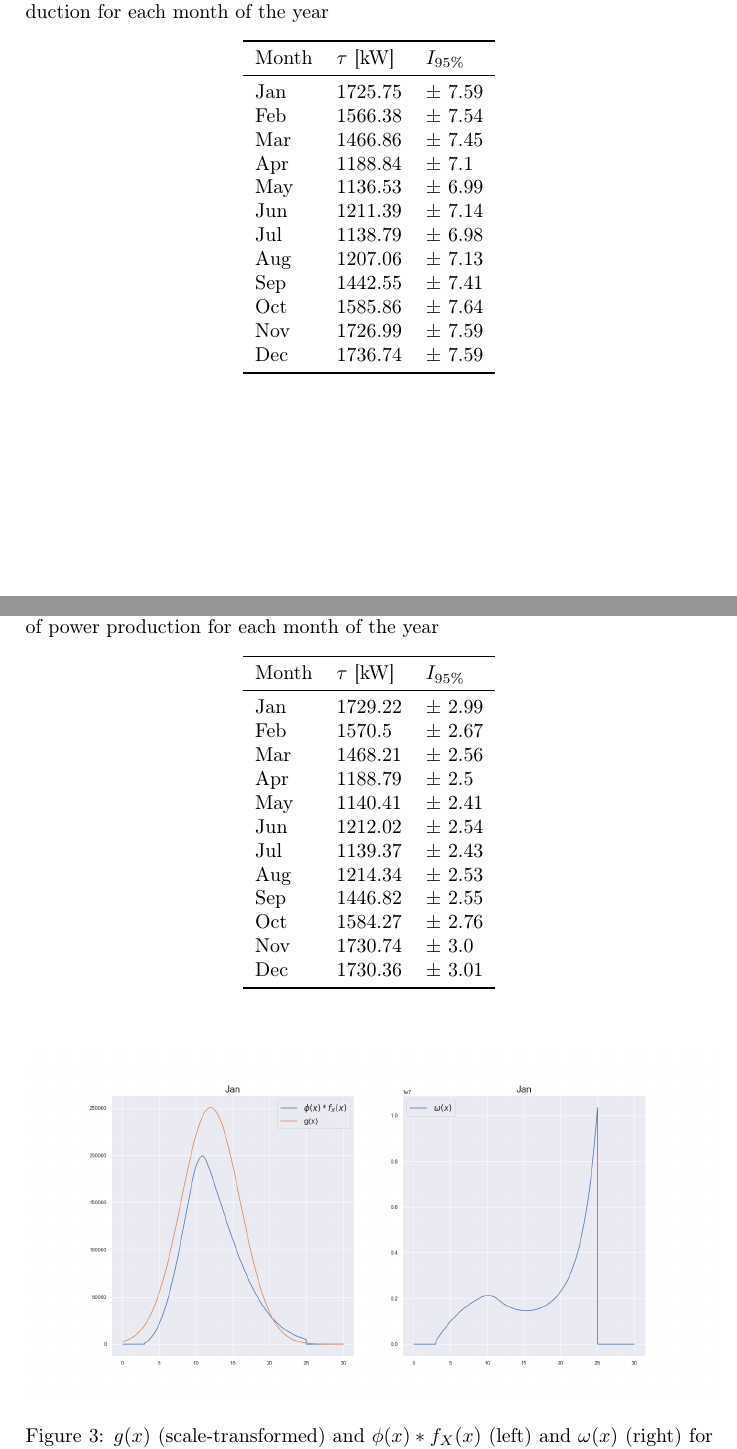
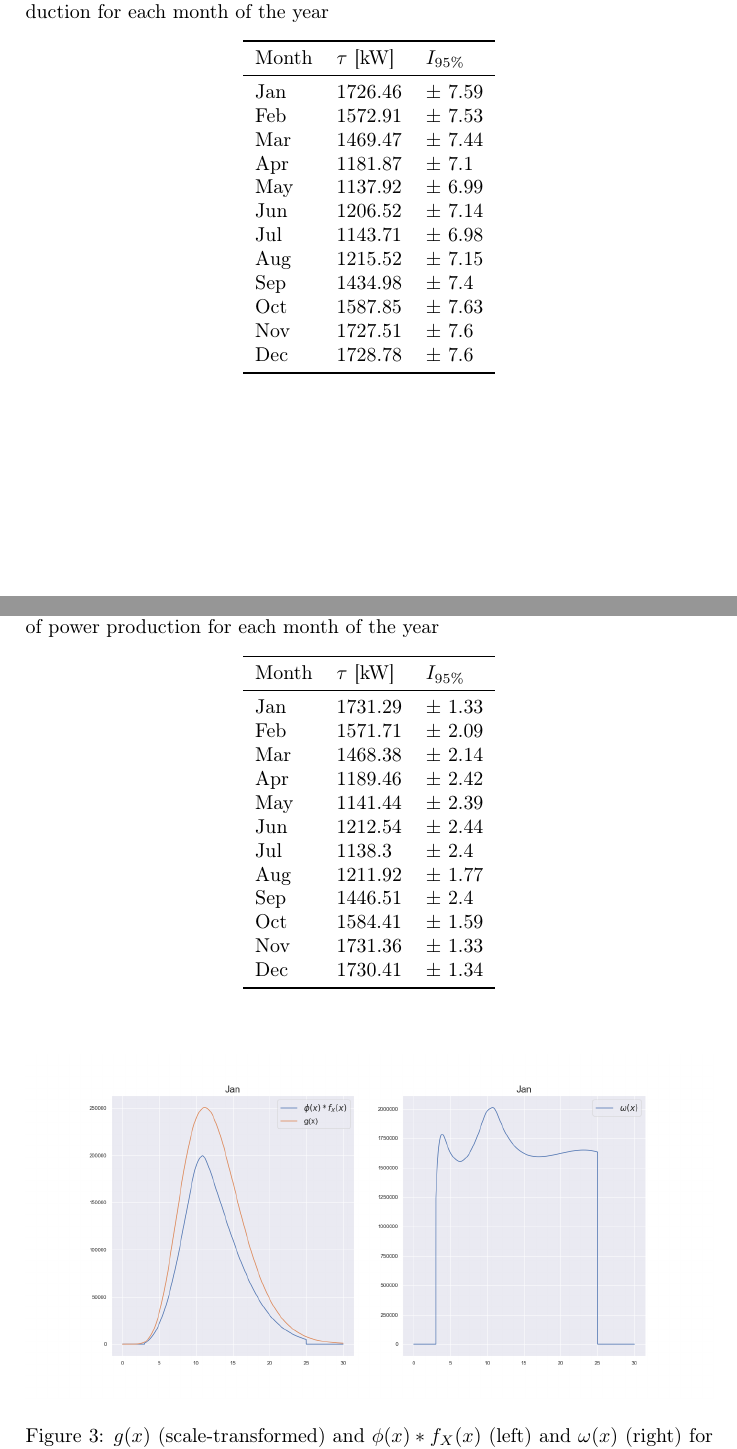
Before and after one commit to sleipner42/LP32020, a LaTeX document (monte-carlo/HA 1/ha1.tex, which reads monte-carlo/HA 1/tables/ISMC.tex, monte-carlo/HA 1/tables/crudeMC.tex): two parts of pages 3 and 6 of 14, joined at a grey line, cut so that both start at the same text. Compiled offline with pdfLaTeX.

Commit message:
Bytt g till gamma i importance sampling

```diff
--- a/monte-carlo/HA 1/tables/ISMC.tex
+++ b/monte-carlo/HA 1/tables/ISMC.tex
@@ -2,17 +2,17 @@
 \toprule
 Month & $\tau$ [kW] &   $I_{95\%}$ \\
 \midrule
-  Jan &     1729.22 &   $\pm$ 2.99 \\
-  Feb &      1570.5 &   $\pm$ 2.67 \\
-  Mar &     1468.21 &   $\pm$ 2.56 \\
-  Apr &     1188.79 &    $\pm$ 2.5 \\
-  May &     1140.41 &   $\pm$ 2.41 \\
-  Jun &     1212.02 &   $\pm$ 2.54 \\
-  Jul &     1139.37 &   $\pm$ 2.43 \\
-  Aug &     1214.34 &   $\pm$ 2.53 \\
-  Sep &     1446.82 &   $\pm$ 2.55 \\
-  Oct &     1584.27 &   $\pm$ 2.76 \\
-  Nov &     1730.74 &    $\pm$ 3.0 \\
-  Dec &     1730.36 &   $\pm$ 3.01 \\
+  Jan &     1731.29 &   $\pm$ 1.33 \\
+  Feb &     1571.71 &   $\pm$ 2.09 \\
+  Mar &     1468.38 &   $\pm$ 2.14 \\
+  Apr &     1189.46 &   $\pm$ 2.42 \\
+  May &     1141.44 &   $\pm$ 2.39 \\
+  Jun &     1212.54 &   $\pm$ 2.44 \\
+  Jul &      1138.3 &    $\pm$ 2.4 \\
+  Aug &     1211.92 &   $\pm$ 1.77 \\
+  Sep &     1446.51 &    $\pm$ 2.4 \\
+  Oct &     1584.41 &   $\pm$ 1.59 \\
+  Nov &     1731.36 &   $\pm$ 1.33 \\
+  Dec &     1730.41 &   $\pm$ 1.34 \\
 \bottomrule
 \end{tabular}
--- a/monte-carlo/HA 1/tables/crudeMC.tex
+++ b/monte-carlo/HA 1/tables/crudeMC.tex
@@ -2,17 +2,17 @@
 \toprule
 Month & $\tau$ [kW] &   $I_{95\%}$ \\
 \midrule
-  Jan &     1725.75 &   $\pm$ 7.59 \\
-  Feb &     1566.38 &   $\pm$ 7.54 \\
-  Mar &     1466.86 &   $\pm$ 7.45 \\
-  Apr &     1188.84 &    $\pm$ 7.1 \\
-  May &     1136.53 &   $\pm$ 6.99 \\
-  Jun &     1211.39 &   $\pm$ 7.14 \\
-  Jul &     1138.79 &   $\pm$ 6.98 \\
-  Aug &     1207.06 &   $\pm$ 7.13 \\
-  Sep &     1442.55 &   $\pm$ 7.41 \\
-  Oct &     1585.86 &   $\pm$ 7.64 \\
-  Nov &     1726.99 &   $\pm$ 7.59 \\
-  Dec &     1736.74 &   $\pm$ 7.59 \\
+  Jan &     1726.46 &   $\pm$ 7.59 \\
+  Feb &     1572.91 &   $\pm$ 7.53 \\
+  Mar &     1469.47 &   $\pm$ 7.44 \\
+  Apr &     1181.87 &    $\pm$ 7.1 \\
+  May &     1137.92 &   $\pm$ 6.99 \\
+  Jun &     1206.52 &   $\pm$ 7.14 \\
+  Jul &     1143.71 &   $\pm$ 6.98 \\
+  Aug &     1215.52 &   $\pm$ 7.15 \\
+  Sep &     1434.98 &    $\pm$ 7.4 \\
+  Oct &     1587.85 &   $\pm$ 7.63 \\
+  Nov &     1727.51 &    $\pm$ 7.6 \\
+  Dec &     1728.78 &    $\pm$ 7.6 \\
 \bottomrule
 \end{tabular}
```
Also changed, not shown: monte-carlo/HA 1/tables/crudeMCTrunc.tex (+12 -12 lines), monte-carlo/HA 1/images/janCrudeMC.png, monte-carlo/HA 1/images/janCrudeMCTrunc.png, monte-carlo/HA 1/images/janISMC.png.
